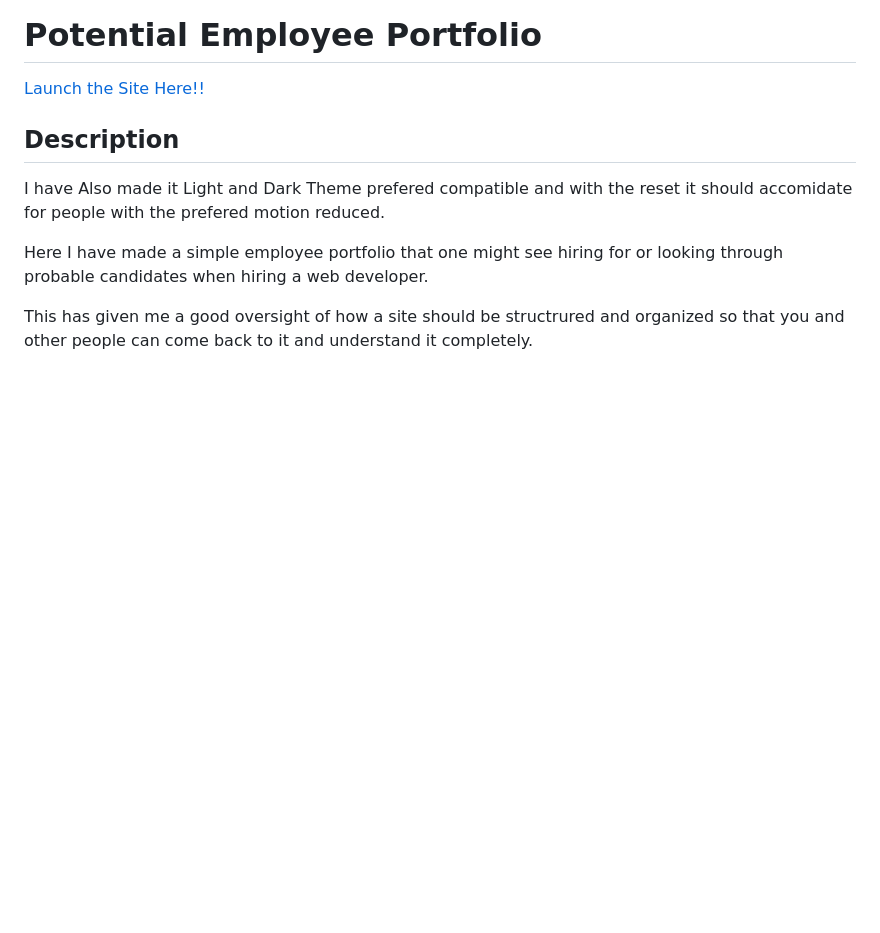
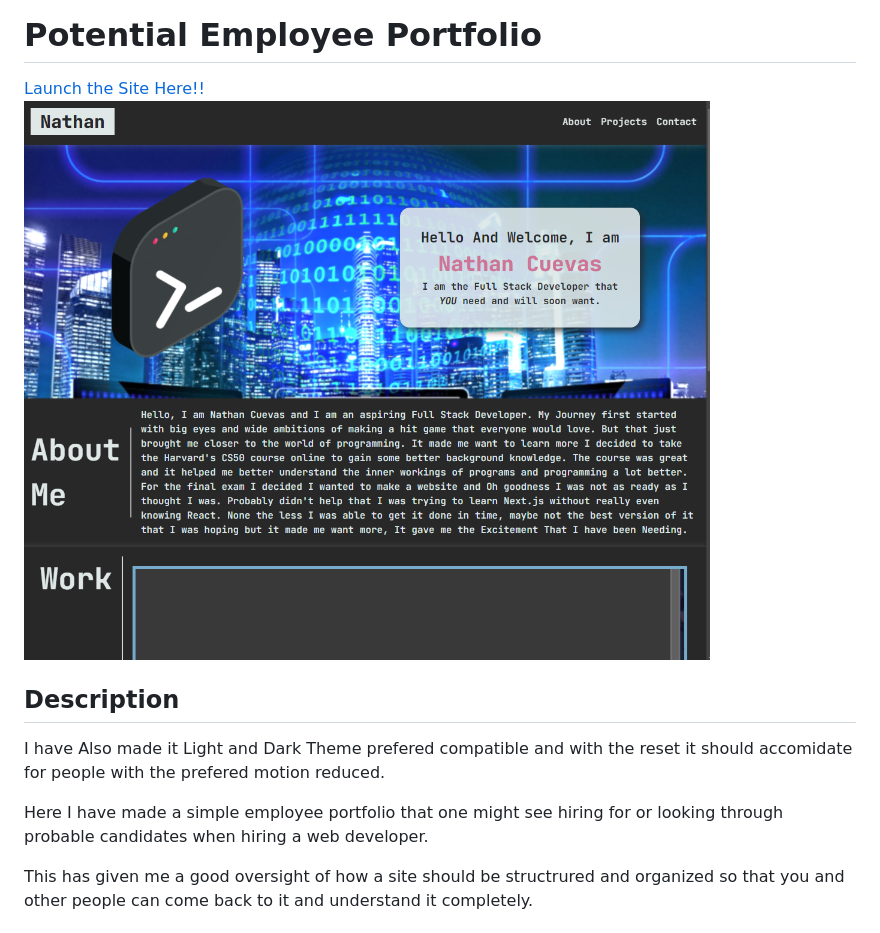
Before and after one commit to NateAyye/potential-portfolio, a Markdown page: README.md, the part around the change. Rendered like a GitHub page; pictures changed too: assets/images/readmeImage.png (added); blank space fills up the shorter version.

Commit message:
Added the Image of the site to the README.md

```diff
--- a/README.md
+++ b/README.md
@@ -1,6 +1,7 @@
 # Potential Employee Portfolio
 
 [Launch the Site Here!!](https://nateayye.github.io/potential-portfolio/)
+![Potentiol Portfolio Screen Shot](https://raw.githubusercontent.com/NateAyye/potential-portfolio/main/assets/images/readmeImage.png)
 
 ## Description
 
```
